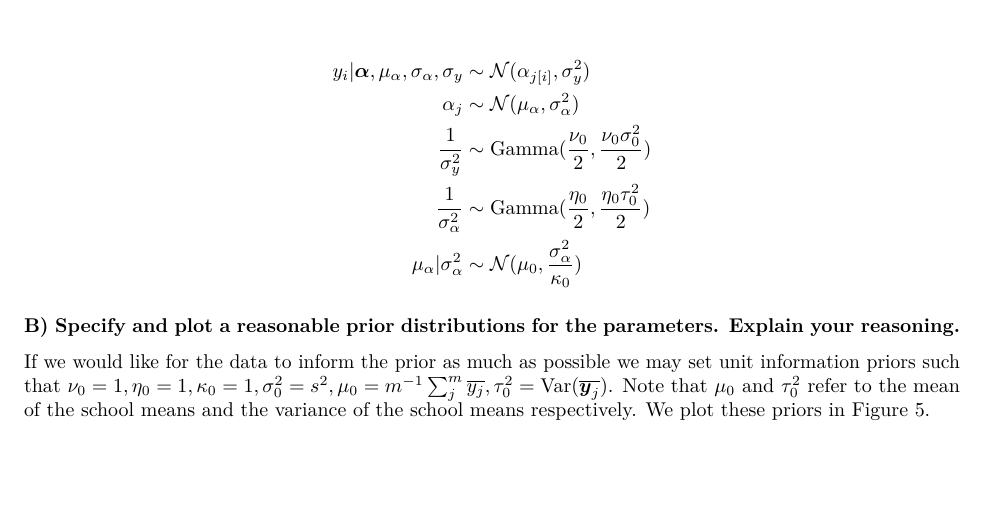
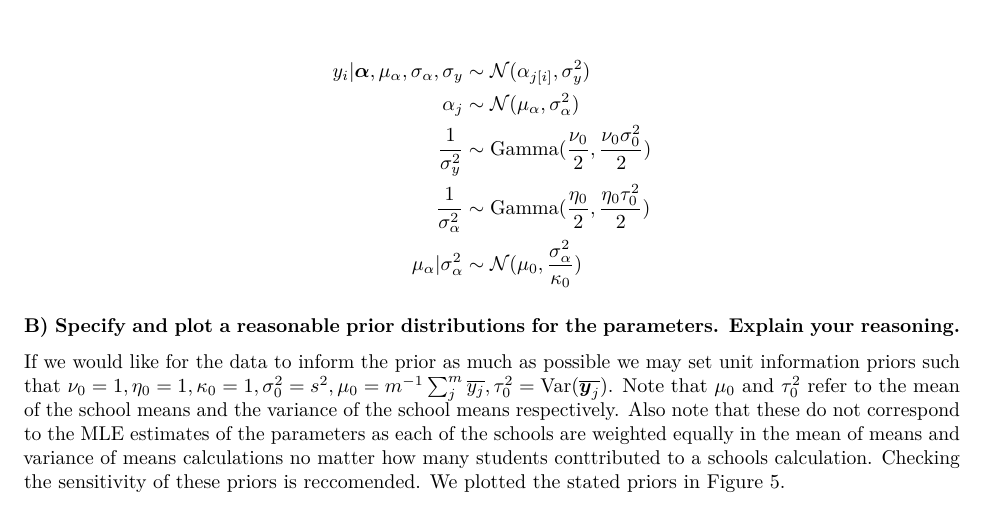
Before and after one commit to nmmarquez/Hierarchical, an R Markdown document (HW/HW7.Rmd): part of page 4 of 5, cut so that both start at the same text, the shorter picture padded with empty space. Rendered offline with R 4.5, knitr and Pandoc, then LaTeX, with nearby package versions; some code elsewhere in the file could not run offline.

Commit message:
update hw7

````diff
--- a/HW/HW7.Rmd
+++ b/HW/HW7.Rmd
@@ -228,7 +228,7 @@ $$
 
 ### B) Specify and plot a reasonable prior distributions for the parameters. Explain your reasoning.
 
-If we would like for the data to inform the prior as much as possible we may set unit information priors such that  $\nu_0 = 1, \eta_0 = 1, \kappa_0 = 1, \sigma^2_0 = s^2, \mu_0 = m^{-1}\sum_j^m \overline{y_j}, \tau^2_0 = \text{Var}(\overline{\boldsymbol{y}_j})$. Note that $\mu_0$ and $\tau_0^2$ refer to the mean of the school means and the variance of the school means respectively. We plot these priors in Figure 5.
+If we would like for the data to inform the prior as much as possible we may set unit information priors such that  $\nu_0 = 1, \eta_0 = 1, \kappa_0 = 1, \sigma^2_0 = s^2, \mu_0 = m^{-1}\sum_j^m \overline{y_j}, \tau^2_0 = \text{Var}(\overline{\boldsymbol{y}_j})$. Note that $\mu_0$ and $\tau_0^2$ refer to the mean of the school means and the variance of the school means respectively. Also note that these do not correspond to the MLE estimates of the parameters as each of the schools are weighted equally in the mean of means and variance of means calculations no matter how many students conttributed to a schools calculation. Checking the sensitivity of these priors is reccomended. We plotted the stated priors in Figure 5.
 
 ```{r fig.cap="Bayesian Anova Priors"}
 library(mlmRev)
````
